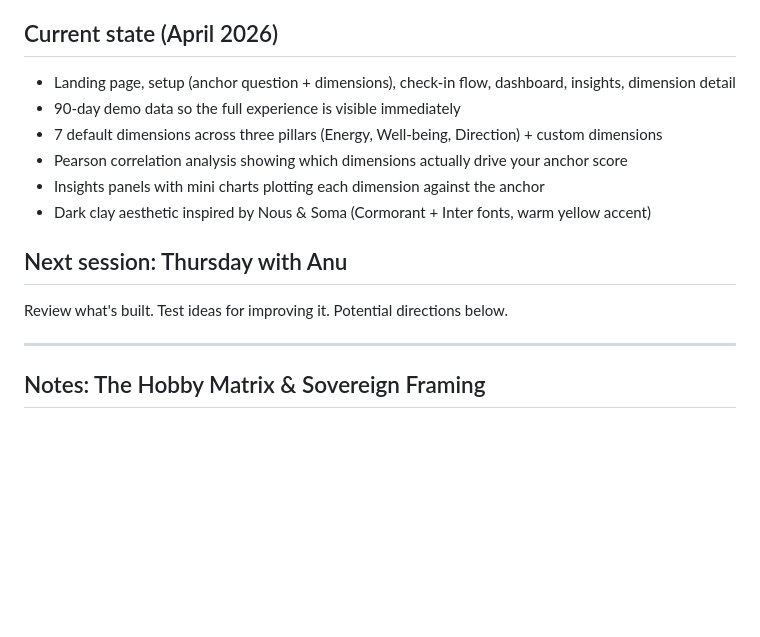
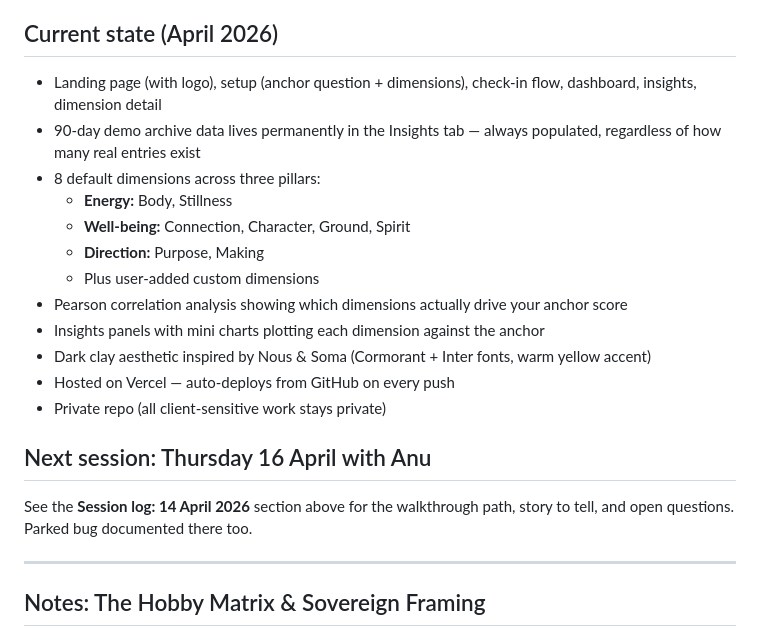
Before and after one commit to richardbowman123/energy-wellbeing-direction, a Markdown page: NOTES.md, the part around one of its changes. Drawn GitHub-style; blank space fills up the shorter version.

```diff
--- a/NOTES.md
+++ b/NOTES.md
@@ -15,16 +60,22 @@ https://richardbowman123.github.io/energy-wellbeing-direction/
 
 ## Current state (April 2026)
 
-- Landing page, setup (anchor question + dimensions), check-in flow, dashboard, insights, dimension detail
-- 90-day demo data so the full experience is visible immediately
-- 7 default dimensions across three pillars (Energy, Well-being, Direction) + custom dimensions
+- Landing page (with logo), setup (anchor question + dimensions), check-in flow, dashboard, insights, dimension detail
+- 90-day demo archive data lives permanently in the Insights tab — always populated, regardless of how many real entries exist
+- 8 default dimensions across three pillars:
+  - **Energy:** Body, Stillness
+  - **Well-being:** Connection, Character, Ground, Spirit
+  - **Direction:** Purpose, Making
+  - Plus user-added custom dimensions
 - Pearson correlation analysis showing which dimensions actually drive your anchor score
 - Insights panels with mini charts plotting each dimension against the anchor
 - Dark clay aesthetic inspired by Nous & Soma (Cormorant + Inter fonts, warm yellow accent)
+- Hosted on Vercel — auto-deploys from GitHub on every push
+- Private repo (all client-sensitive work stays private)
 
-## Next session: Thursday with Anu
+## Next session: Thursday 16 April with Anu
 
-Review what's built. Test ideas for improving it. Potential directions below.
+See the **Session log: 14 April 2026** section above for the walkthrough path, story to tell, and open questions. Parked bug documented there too.
 
 ---
 
```
Also changed, not shown: other parts of NOTES.md (+46 -1 lines).
